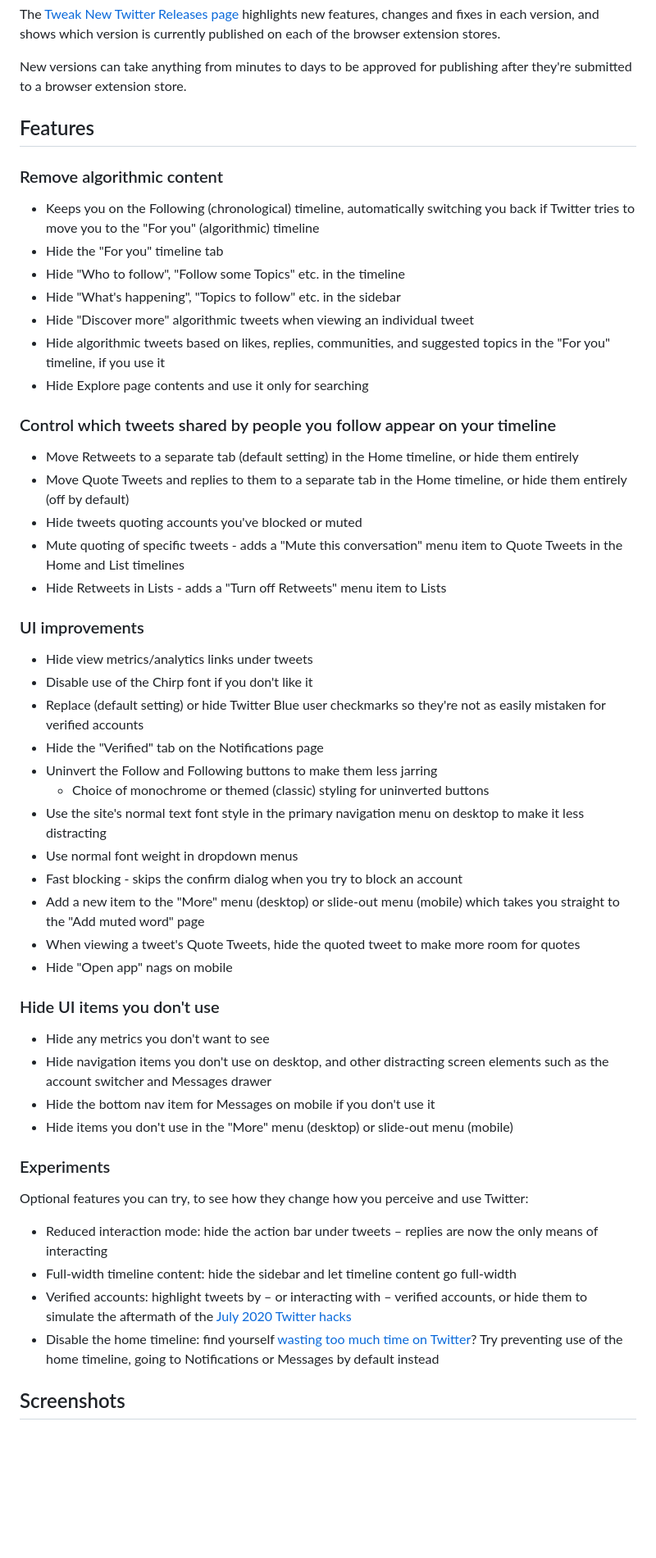
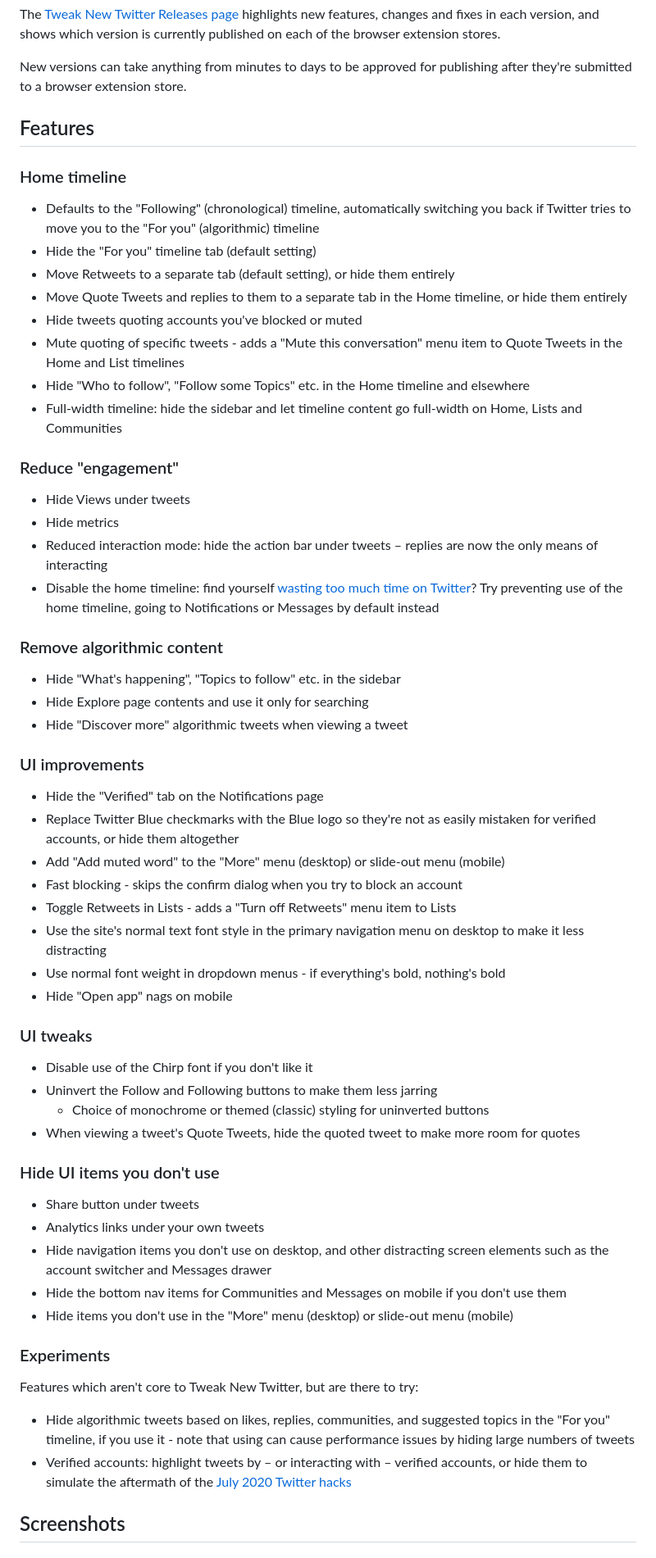
Before and after one commit to insin/control-panel-for-twitter, a Markdown page: README.md, the part around the change. Shown at 82% size. Drawn GitHub-style; blank space fills up the shorter version.

```diff
--- a/README.md
+++ b/README.md
@@ -42,54 +42,62 @@ New versions can take anything from minutes to days to be approved for publishin
 
 ## Features
 
+### Home timeline
+
+- Defaults to the "Following" (chronological) timeline, automatically switching you back if Twitter tries to move you to the "For you" (algorithmic) timeline
+- Hide the "For you" timeline tab (default setting)
+- Move Retweets to a separate tab (default setting), or hide them entirely
+- Move Quote Tweets and replies to them to a separate tab in the Home timeline, or hide them entirely
+- Hide tweets quoting accounts you've blocked or muted
+- Mute quoting of specific tweets - adds a "Mute this conversation" menu item to Quote Tweets in the Home and List timelines
+- Hide "Who to follow", "Follow some Topics" etc. in the Home timeline and elsewhere
+- Full-width timeline: hide the sidebar and let timeline content go full-width on Home, Lists and Communities
+
+### Reduce "engagement"
+
+- Hide Views under tweets
+- Hide metrics
+- Reduced interaction mode: hide the action bar under tweets – replies are now the only means of interacting
+- Disable the home timeline: find yourself [wasting too much time on Twitter](https://world.hey.com/brecht/free-range-tweet-farming-9399f6e5)? Try preventing use of the home timeline, going to Notifications or Messages by default instead
+
 ### Remove algorithmic content
 
-- Keeps you on the Following (chronological) timeline, automatically switching you back if Twitter tries to move you to the "For you" (algorithmic) timeline
-- Hide the "For you" timeline tab
-- Hide "Who to follow", "Follow some Topics" etc. in the timeline
 - Hide "What's happening", "Topics to follow" etc. in the sidebar
-- Hide "Discover more" algorithmic tweets when viewing an individual tweet
-- Hide algorithmic tweets based on likes, replies, communities, and suggested topics in the "For you" timeline, if you use it
 - Hide Explore page contents and use it only for searching
-
-### Control which tweets shared by people you follow appear on your timeline
-
-- Move Retweets to a separate tab (default setting) in the Home timeline, or hide them entirely
-- Move Quote Tweets and replies to them to a separate tab in the Home timeline, or hide them entirely (off by default)
-- Hide tweets quoting accounts you've blocked or muted
-- Mute quoting of specific tweets - adds a "Mute this conversation" menu item to Quote Tweets in the Home and List timelines
-- Hide Retweets in Lists - adds a "Turn off Retweets" menu item to Lists
+- Hide "Discover more" algorithmic tweets when viewing a tweet
 
 ### UI improvements
 
-- Hide view metrics/analytics links under tweets
+- Hide the "Verified" tab on the Notifications page
+- Replace Twitter Blue checkmarks with the Blue logo so they're not as easily mistaken for verified accounts, or hide them altogether
+- Add "Add muted word" to the "More" menu (desktop) or slide-out menu (mobile)
+- Fast blocking - skips the confirm dialog when you try to block an account
+- Toggle Retweets in Lists - adds a "Turn off Retweets" menu item to Lists
+- Use the site's normal text font style in the primary navigation menu on desktop to make it less distracting
+- Use normal font weight in dropdown menus - if everything's bold, nothing's bold
+- Hide "Open app" nags on mobile
+
+### UI tweaks
+
 - Disable use of the Chirp font if you don't like it
-- Replace (default setting) or hide Twitter Blue user checkmarks so they're not as easily mistaken for verified accounts
-- Hide the "Verified" tab on the Notifications page
 - Uninvert the Follow and Following buttons to make them less jarring
   - Choice of monochrome or themed (classic) styling for uninverted buttons
-- Use the site's normal text font style in the primary navigation menu on desktop to make it less distracting
-- Use normal font weight in dropdown menus
-- Fast blocking - skips the confirm dialog when you try to block an account
-- Add a new item to the "More" menu (desktop) or slide-out menu (mobile) which takes you straight to the "Add muted word" page
 - When viewing a tweet's Quote Tweets, hide the quoted tweet to make more room for quotes
-- Hide "Open app" nags on mobile
 
 ### Hide UI items you don't use
 
-- Hide any metrics you don't want to see
+- Share button under tweets
+- Analytics links under your own tweets
 - Hide navigation items you don't use on desktop, and other distracting screen elements such as the account switcher and Messages drawer
-- Hide the bottom nav item for Messages on mobile if you don't use it
+- Hide the bottom nav items for Communities and Messages on mobile if you don't use them
 - Hide items you don't use in the "More" menu (desktop) or slide-out menu (mobile)
 
 ### Experiments
 
-Optional features you can try, to see how they change how you perceive and use Twitter:
+Features which aren't core to Tweak New Twitter, but are there to try:
 
-- Reduced interaction mode: hide the action bar under tweets – replies are now the only means of interacting
-- Full-width timeline content: hide the sidebar and let timeline content go full-width
+- Hide algorithmic tweets based on likes, replies, communities, and suggested topics in the "For you" timeline, if you use it - note that using can cause performance issues by hiding large numbers of tweets
 - Verified accounts: highlight tweets by – or interacting with – verified accounts, or hide them to simulate the aftermath of the [July 2020 Twitter hacks](https://en.wikipedia.org/wiki/2020_Twitter_account_hijacking)
-- Disable the home timeline: find yourself [wasting too much time on Twitter](https://world.hey.com/brecht/free-range-tweet-farming-9399f6e5)? Try preventing use of the home timeline, going to Notifications or Messages by default instead
 
 ## Screenshots
 
```
